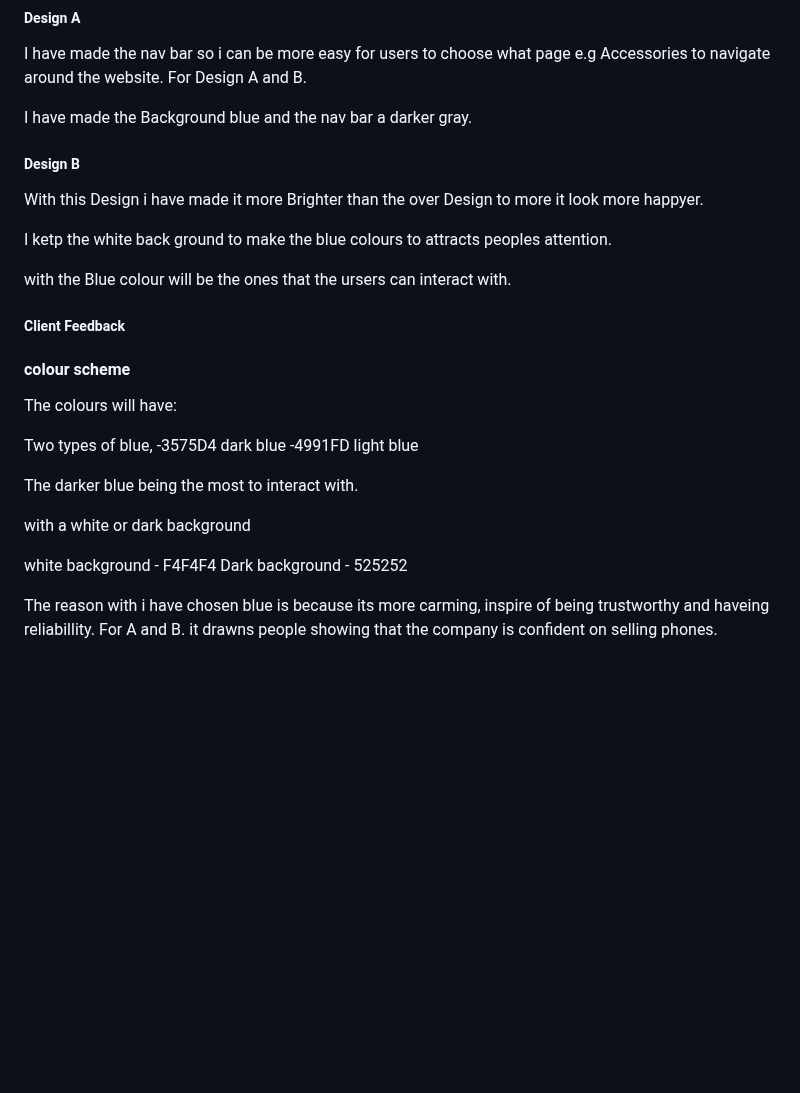
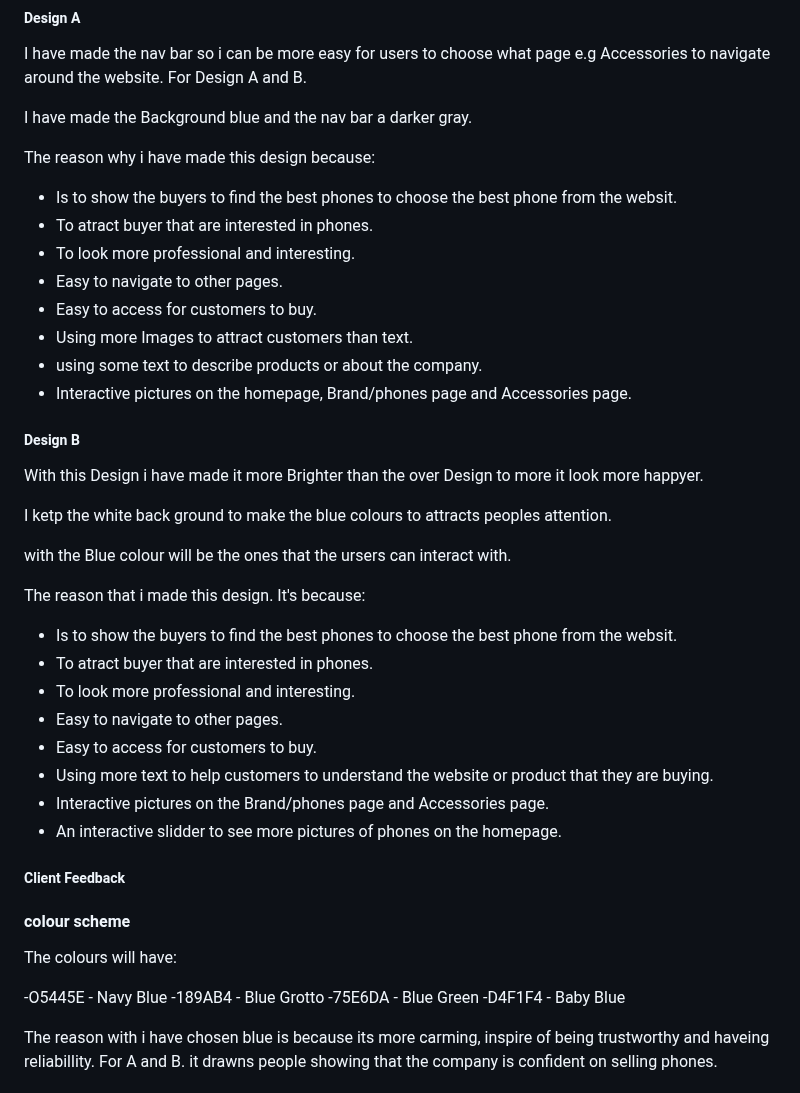
Before and after one commit to Glen412710/U13A2_Glen, a Markdown page: README.md, the part around the change. GitHub-like rendering; blank space fills up the shorter version.

```diff
--- a/README.md
+++ b/README.md
@@ -70,6 +70,17 @@ I have made the nav bar so i can be more easy for users to choose what page e.g
 
 I have made the Background blue and the nav bar a darker gray.
 
+The reason why i have made this design because:
++ Is to show the buyers to find the best phones to choose the best phone from the websit.
++ To atract buyer that are interested in phones.
++ To look more professional and interesting.
++ Easy to navigate to other pages.
++ Easy to access for customers to buy.
++ Using more Images to attract customers than text.
++ using some text to describe products or about the company.
++ Interactive pictures on the homepage, Brand/phones page and Accessories page.
+
+
 ##### Design B
 
 With this Design i have made it more Brighter than the over Design to more it look more happyer.
@@ -78,6 +89,15 @@ I ketp the white back ground to make the blue colours to attracts peoples attent
 
 with the Blue colour will be the ones that the ursers can interact with.
 
+The reason that i made this design. It's because:
++ Is to show the buyers to find the best phones to choose the best phone from the websit.
++ To atract buyer that are interested in phones.
++ To look more professional and interesting.
++ Easy to navigate to other pages.
++ Easy to access for customers to buy.
++ Using more text to help customers to understand the website or product that they are buying.
++ Interactive pictures on the Brand/phones page and Accessories page.
++ An interactive slidder to see more pictures of phones on the homepage.
 
 ##### Client Feedback
 
@@ -87,16 +107,10 @@ with the Blue colour will be the ones that the ursers can interact with.
 
 The colours will have:
 
-Two types of blue,
--3575D4 dark blue
--4991FD light blue
-
-The darker blue being the most to interact with.
-
-with a white or dark background
-
-white background - F4F4F4
-Dark background - 525252
+-O5445E - Navy Blue
+-189AB4 - Blue Grotto
+-75E6DA - Blue Green
+-D4F1F4 - Baby Blue
 
 The reason with i have chosen blue is because its more carming, inspire of being trustworthy and haveing reliabillity. For A and B.
 it drawns people showing that the company is confident on selling phones.
```
